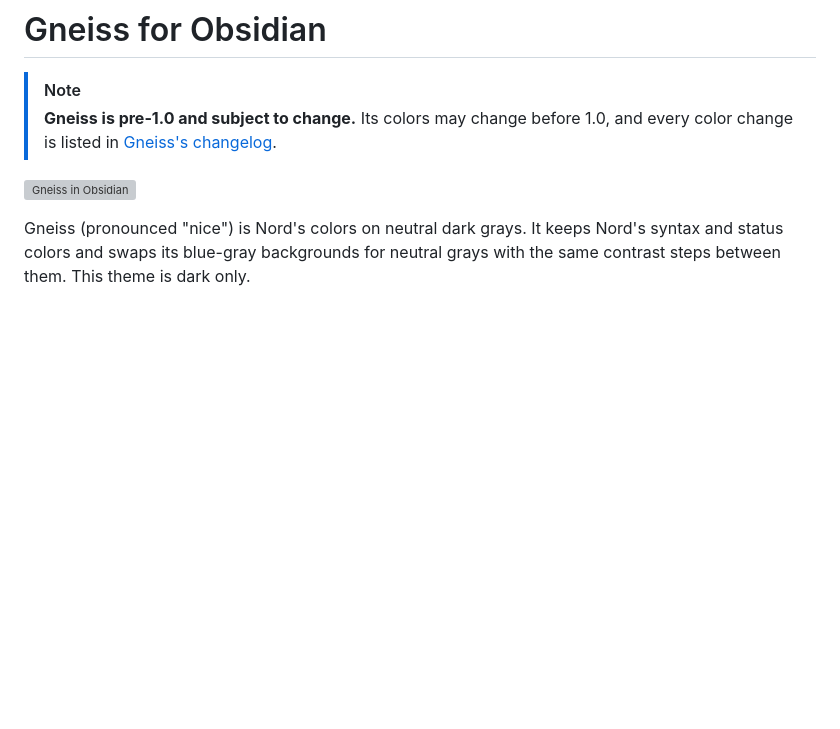
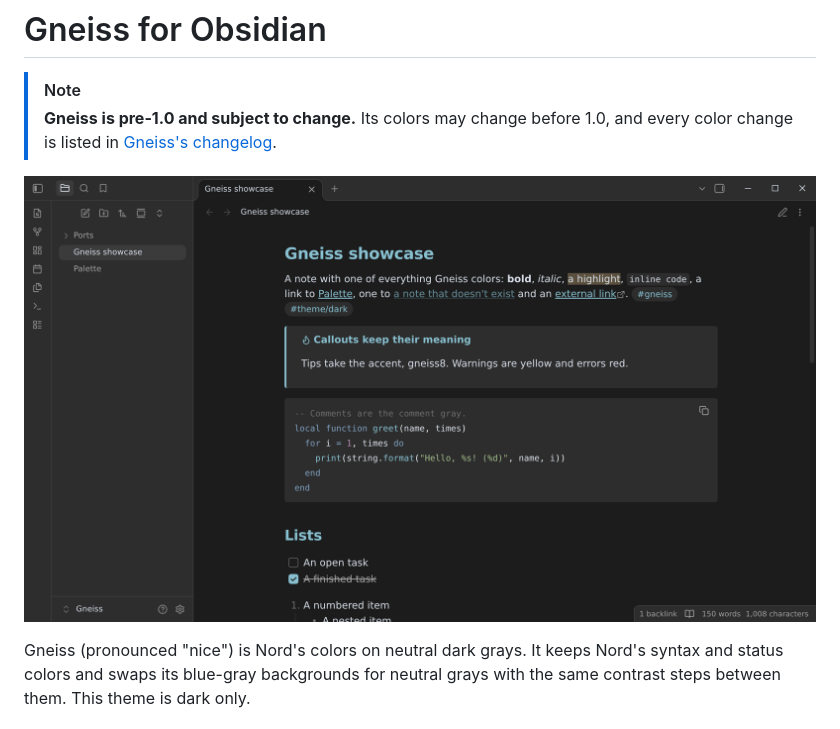
Before and after one commit to gneiss-theme/obsidian, a Markdown page: README.md, the part around the change. Drawn GitHub-style; pictures changed too: preview.png (added); blank space fills up the shorter version; grey boxes are pictures that could not be loaded.

Commit message:
Gneiss 0.1.0 for Obsidian, from gneiss-theme/gneiss at 8db2516

```diff
--- a/README.md
+++ b/README.md
@@ -5,7 +5,7 @@
 > 1.0, and every color change is listed in
 > [Gneiss's changelog](https://github.com/gneiss-theme/gneiss/blob/main/CHANGELOG.md).
 
-![Gneiss in Obsidian](screenshot.png)
+![Gneiss in Obsidian](preview.png)
 
 Gneiss (pronounced "nice") is Nord's colors on neutral dark grays. It keeps
 Nord's syntax and status colors and swaps its blue-gray backgrounds for
```
Also changed, not shown: screenshot.png (added), 4 other files.
